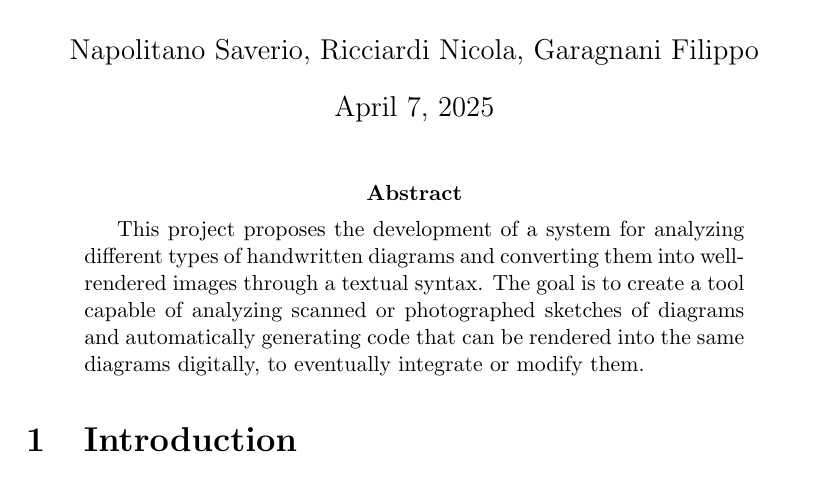
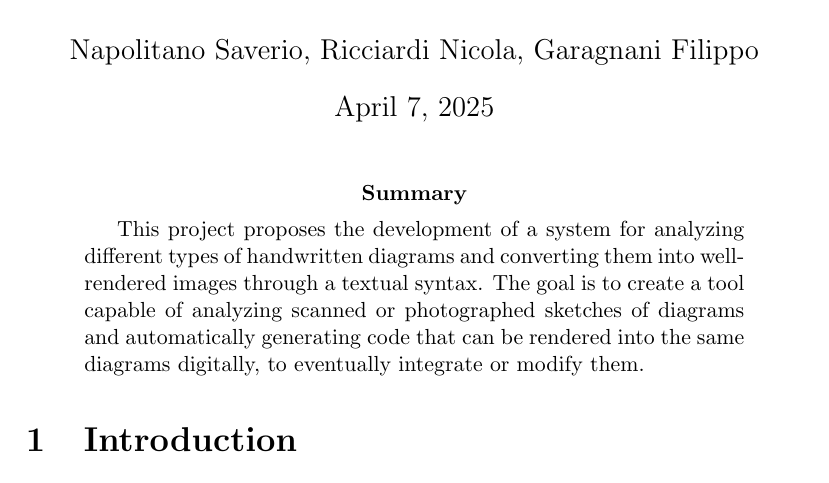
Before and after one commit to nricciardi/diagram, a LaTeX paper (doc/proposal/proposal.tex): part of page 1 of 2, cut so that both start at the same text. Compiled offline with pdfLaTeX.

Commit message:
Proposal edit

```diff
--- a/doc/proposal/proposal.tex
+++ b/doc/proposal/proposal.tex
@@ -4,6 +4,8 @@
 \usepackage{amsmath}
 \usepackage{hyperref}
 \usepackage{fancyhdr}
+
+\renewcommand{\abstractname}{Summary}
 
 \title{D.I.A.G.R.A.M.: Development of Image Analysis for Graph Recognition And Modeling}
 \author{Napolitano Saverio, Ricciardi Nicola, Garagnani Filippo}
```
Also changed, not shown: doc/proposal/proposal.pdf, 2 other files.
